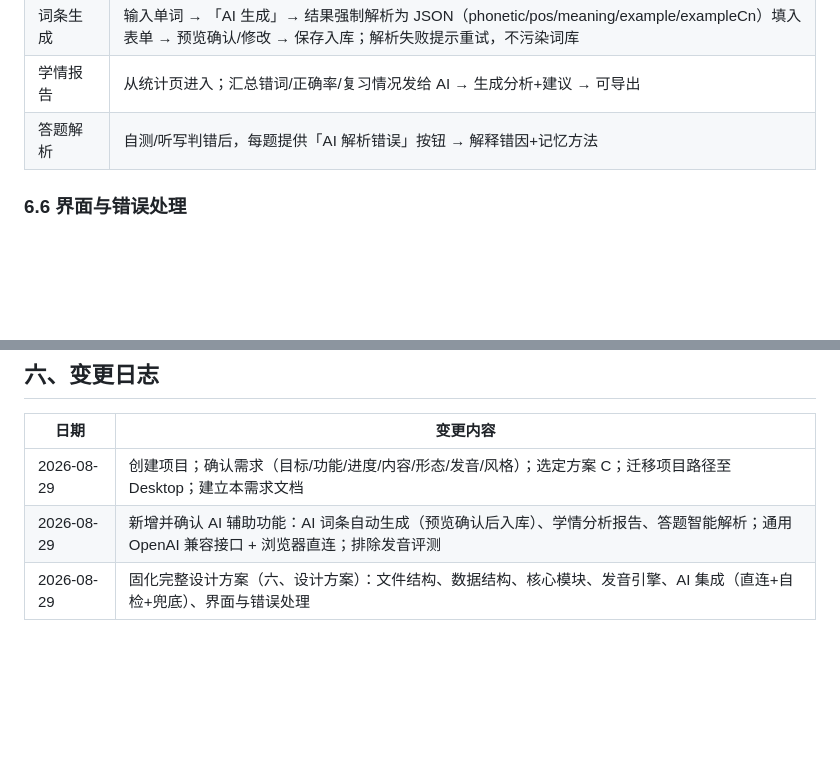
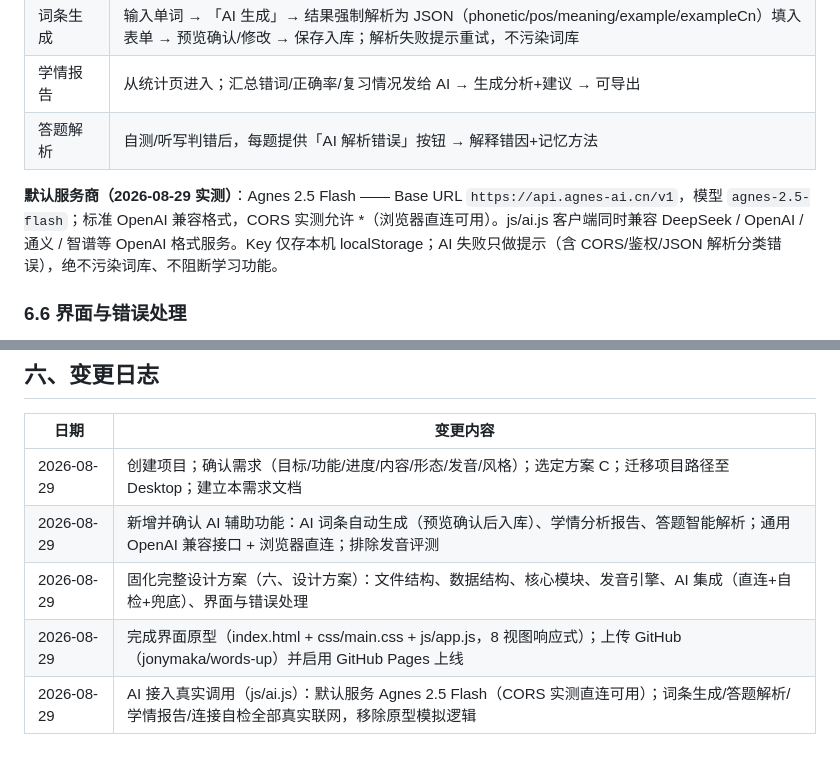
Before and after one commit to jonymaka/words-up, a Markdown page: README.md, 2 parts joined by grey strips. Drawn GitHub-style; blank space fills up the shorter version.

Commit message:
docs: 更新 README - AI 集成默认服务 Agnes 2.5 Flash 及变更记录

```diff
--- a/README.md
+++ b/README.md
@@ -183,6 +183,8 @@ tts.js 启动时探测本地代理 `http://localhost:8765/health`：在线→用
 | 学情报告 | 从统计页进入；汇总错词/正确率/复习情况发给 AI → 生成分析+建议 → 可导出 |
 | 答题解析 | 自测/听写判错后，每题提供「AI 解析错误」按钮 → 解释错因+记忆方法 |
 
+**默认服务商（2026-08-29 实测）**：Agnes 2.5 Flash —— Base URL `https://api.agnes-ai.cn/v1`，模型 `agnes-2.5-flash`；标准 OpenAI 兼容格式，CORS 实测允许 *（浏览器直连可用）。js/ai.js 客户端同时兼容 DeepSeek / OpenAI / 通义 / 智谱等 OpenAI 格式服务。Key 仅存本机 localStorage；AI 失败只做提示（含 CORS/鉴权/JSON 解析分类错误），绝不污染词库、不阻断学习功能。
+
 ### 6.6 界面与错误处理
 
 - 清新活力风：明亮渐变、圆角卡片、表情图标；响应式（桌面多栏 / 手机单栏+底部导航）
@@ -196,3 +198,5 @@ tts.js 启动时探测本地代理 `http://localhost:8765/health`：在线→用
 | 2026-08-29 | 创建项目；确认需求（目标/功能/进度/内容/形态/发音/风格）；选定方案 C；迁移项目路径至 Desktop；建立本需求文档 |
 | 2026-08-29 | 新增并确认 AI 辅助功能：AI 词条自动生成（预览确认后入库）、学情分析报告、答题智能解析；通用 OpenAI 兼容接口 + 浏览器直连；排除发音评测 |
 | 2026-08-29 | 固化完整设计方案（六、设计方案）：文件结构、数据结构、核心模块、发音引擎、AI 集成（直连+自检+兜底）、界面与错误处理 |
+| 2026-08-29 | 完成界面原型（index.html + css/main.css + js/app.js，8 视图响应式）；上传 GitHub（jonymaka/words-up）并启用 GitHub Pages 上线 |
+| 2026-08-29 | AI 接入真实调用（js/ai.js）：默认服务 Agnes 2.5 Flash（CORS 实测直连可用）；词条生成/答题解析/学情报告/连接自检全部真实联网，移除原型模拟逻辑 |
```
